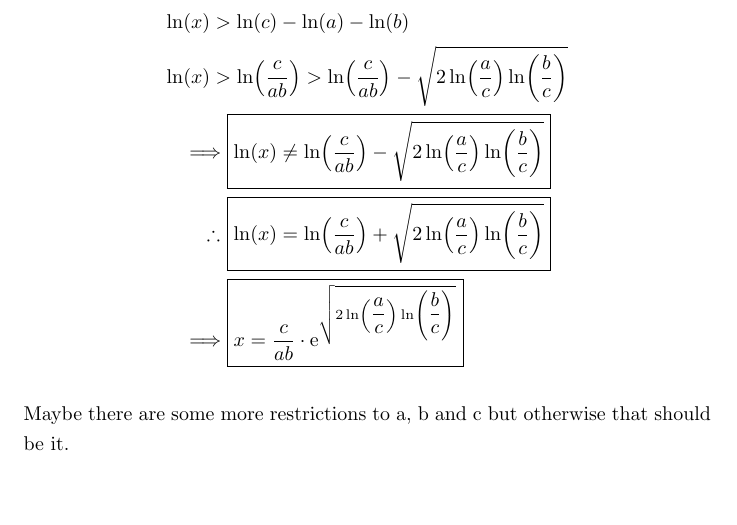
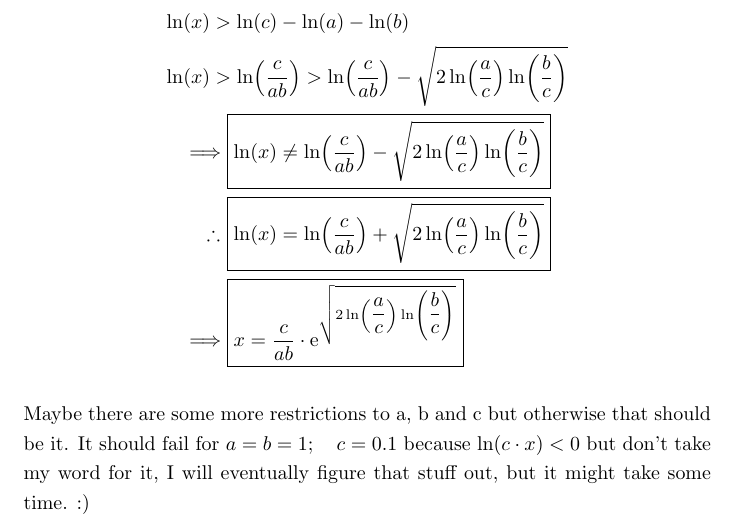
Before and after one commit to DWTMFP/MyDerivations, a LaTeX document (Derivations.tex, which reads sections/random stuff/ln Triangle.tex): part of page 17 of 17, cut so that both start at the same text, the shorter picture padded with empty space. Compiled offline with pdfLaTeX.

Commit message:
Notes for restriction on a,b,c ln Triangle

```diff
--- a/sections/random stuff/ln Triangle.tex
+++ b/sections/random stuff/ln Triangle.tex
@@ -67,3 +67,6 @@ From the triangle inequality we know that:
 \end{gather}
 
 Maybe there are some more restrictions to a, b and c but otherwise that should be it.
+It should fail for $a=b=1;\quad c=0.1$ because $\myln{c\cdot x}<0$ but don't take my word
+for it, I will eventually figure that stuff out, but it might take some time.
+:)
```
Also changed, not shown: Derivations.pdf.
